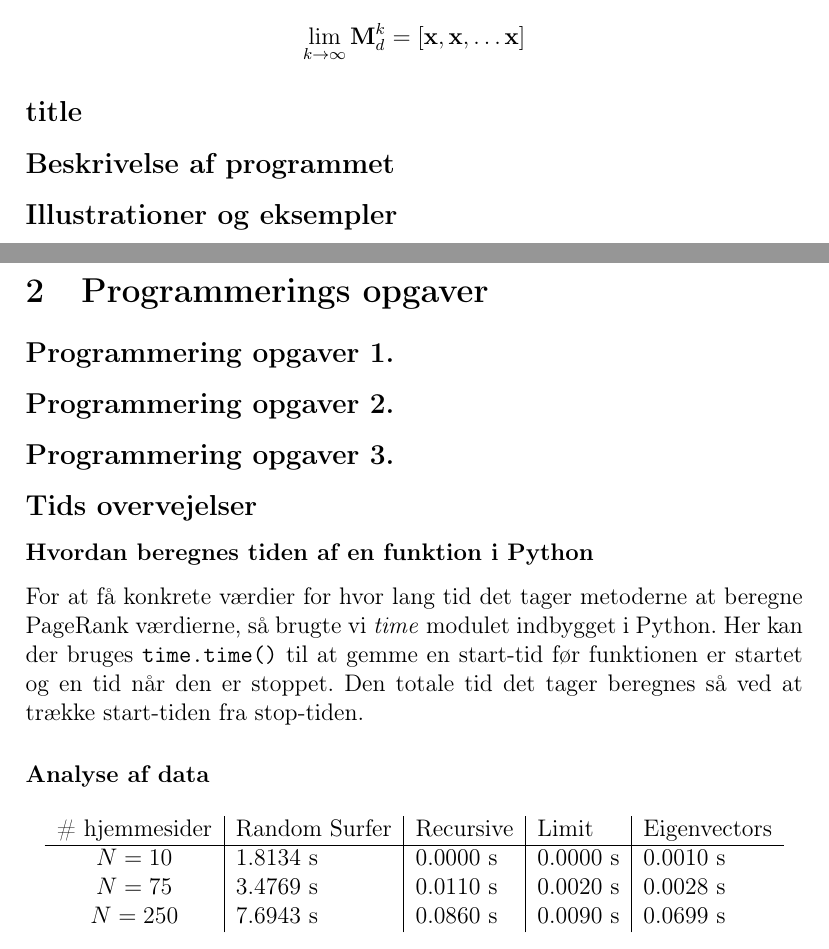
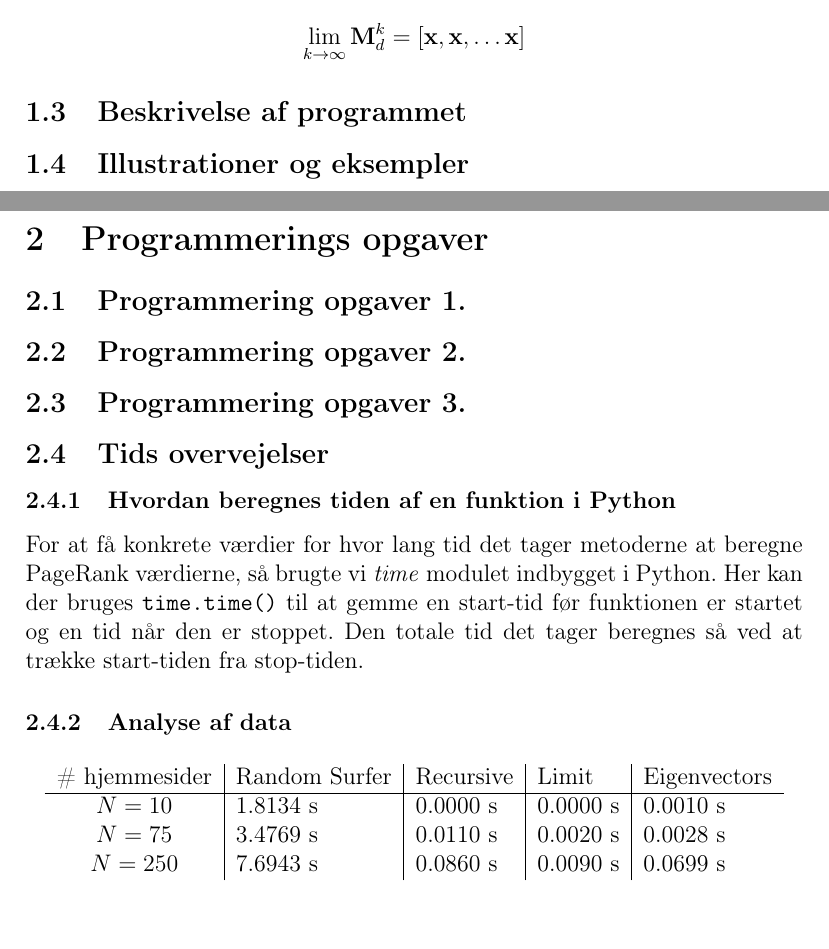
Before and after one commit to Kaizerkaj/Projekt-4-MAT-TEK, a LaTeX document (main.tex, which reads PageRank algo.tex, Programming task.tex): two parts of pages 5 and 6 of 12, joined at a grey line, cut so that both start at the same text, the shorter picture padded with empty space. Compiled offline with pdfLaTeX.

Commit message:
Ændret sektioner

```diff
--- a/PageRank algo.tex
+++ b/PageRank algo.tex
@@ -105,11 +105,10 @@ Det viser sig også at \ve{x} kan estimeres ved at bruge
 \end{equation*}
 
 
-\subsection*{title}
 
-\subsection*{Beskrivelse af programmet}
+\subsection{Beskrivelse af programmet}
 
 
 
 
-\subsection*{Illustrationer og eksempler}
+\subsection{Illustrationer og eksempler}
--- a/Programming task.tex
+++ b/Programming task.tex
@@ -2,22 +2,22 @@
 
 
 
-\subsection*{Programmering opgaver 1.}
+\subsection{Programmering opgaver 1.}
 
 
 
-\subsection*{Programmering opgaver 2.}
+\subsection{Programmering opgaver 2.}
 
 
 
-\subsection*{Programmering opgaver 3.}
+\subsection{Programmering opgaver 3.}
 
 
-\subsection*{Tids overvejelser}
-\subsubsection*{Hvordan beregnes tiden af en funktion i Python}
+\subsection{Tids overvejelser}
+\subsubsection{Hvordan beregnes tiden af en funktion i Python}
 For at få konkrete værdier for hvor lang tid det tager metoderne at beregne PageRank værdierne, så brugte vi \emph{time} modulet indbygget i Python. Her kan der bruges \texttt{time.time()} til at gemme en start-tid før funktionen er startet og en tid når den er stoppet. Den totale tid det tager beregnes så ved at trække start-tiden fra stop-tiden.
 
-\subsubsection*{Analyse af data}
+\subsubsection{Analyse af data}
 \begin{table}[!h]
     \centering
     \begin{tabular}{c|l|l|l|l}
--- a/main.tex
+++ b/main.tex
@@ -1,5 +1,4 @@
 \documentclass[12pt]{article}
-\renewcommand{\thesubsection}{\thesection.\alph{subsection}}
 \usepackage{amsmath}  % flere
 \usepackage[utf8]{inputenc} % æøå
 \usepackage[T1]{fontenc} % mere æøå
```
Also changed, not shown: Problem.tex (+7 -7 lines), PageRank algo.tex (10 more changed lines), Programming task.tex (2 more changed lines).
